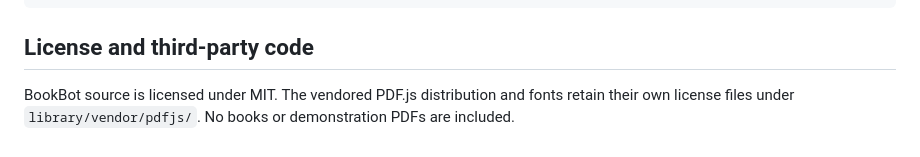
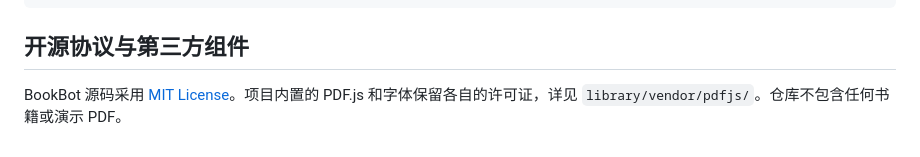
Before and after one commit to bluestar0308666/bookbot, a Markdown page: README.md, the part around one of its changes. GitHub-like rendering.

````diff
--- a/README.md
+++ b/README.md
@@ -86,6 +93,6 @@ All four contain personal or copyrighted material and are ignored by Git.
 node --check library\app.js
 ```
 
-## License and third-party code
+## 开源协议与第三方组件
 
-BookBot source is licensed under MIT. The vendored PDF.js distribution and fonts retain their own license files under `library/vendor/pdfjs/`. No books or demonstration PDFs are included.
+BookBot 源码采用 [MIT License](LICENSE)。项目内置的 PDF.js 和字体保留各自的许可证，详见 `library/vendor/pdfjs/`。仓库不包含任何书籍或演示 PDF。
````
Also changed, not shown: other parts of README.md (+46 -39 lines).
